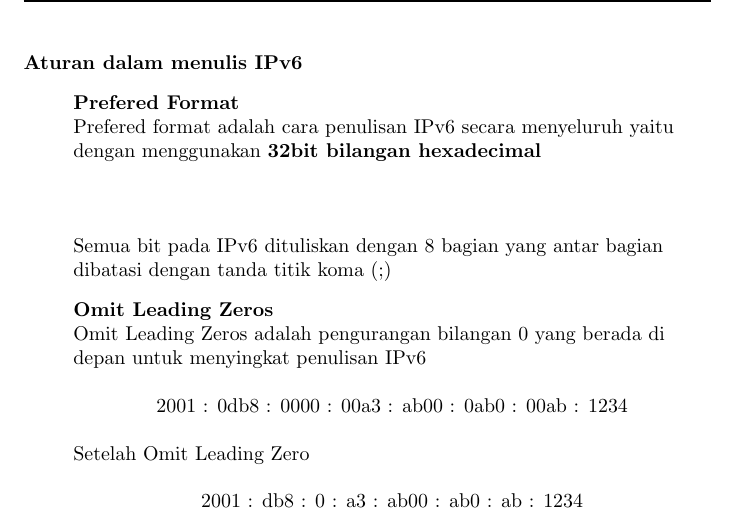
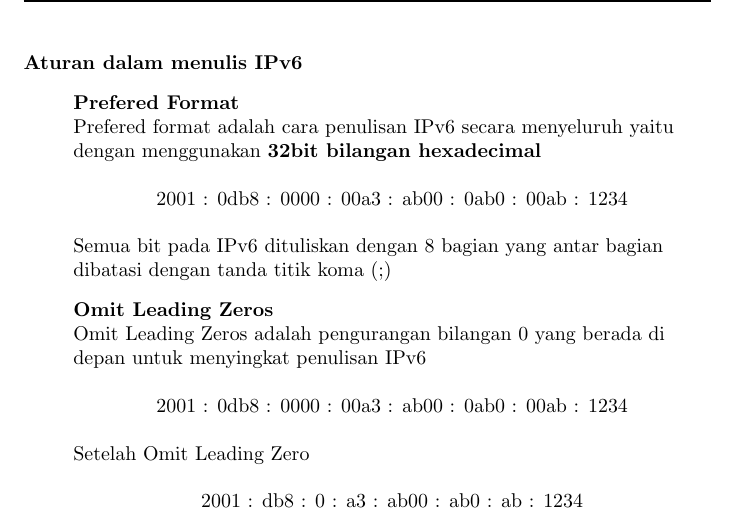
Before and after one commit to toosakarin1412/ModulLabJarkom, a LaTeX document (Modul 5/doc.tex): part of page 2 of 9, cut so that both start at the same text. Compiled offline with pdfLaTeX.

Commit message:
fix modul 5

```diff
--- a/Modul 5/doc.tex
+++ b/Modul 5/doc.tex
@@ -53,7 +53,7 @@
             \item[] \textbf{Prefered Format} \newline
             Prefered format adalah cara penulisan IPv6 secara menyeluruh yaitu dengan menggunakan \textbf{32bit bilangan hexadecimal}
             \begin{center}
-
+                2001 : 0db8 : 0000 : 00a3 : ab00 : 0ab0 : 00ab : 1234
             \end{center}
             Semua bit pada IPv6 dituliskan dengan 8 bagian yang antar bagian dibatasi dengan tanda titik koma (;)
 
```
